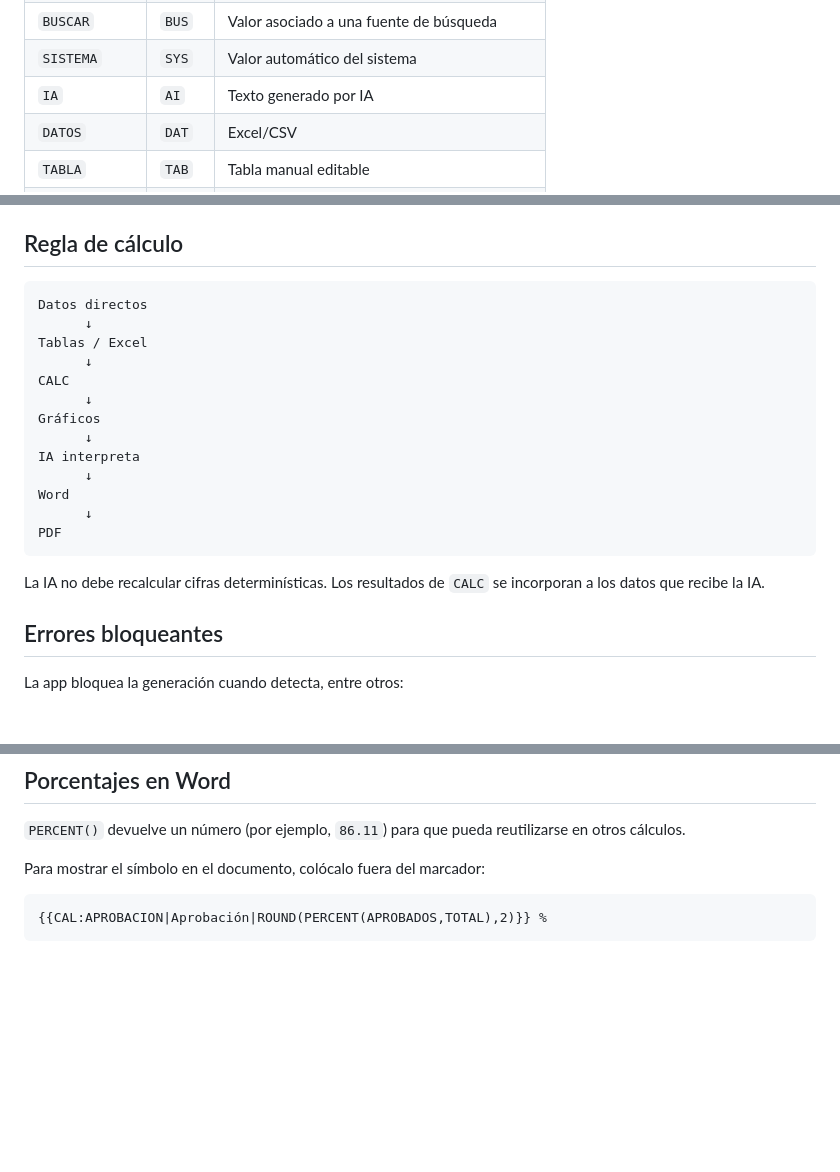
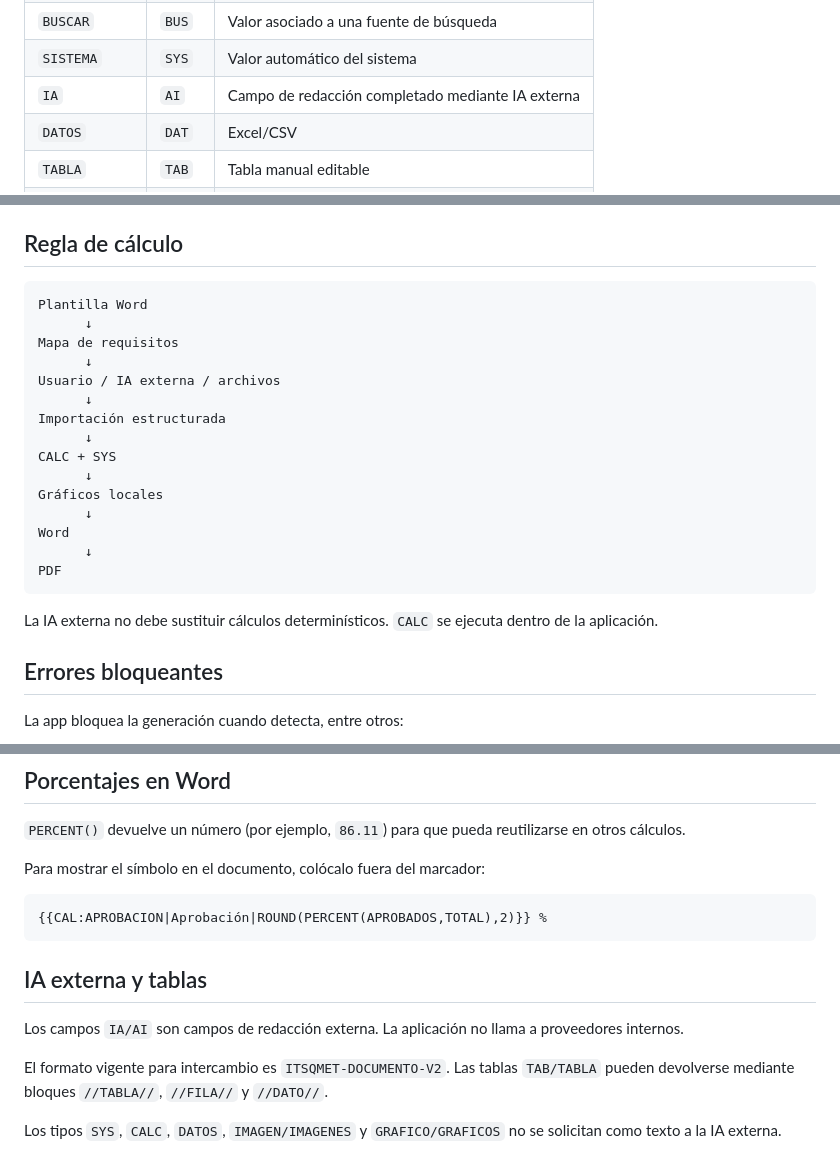
Before and after one commit to jeffer91/Documentos, a Markdown page: docs/ALIAS_CAMPOS.md, 3 parts joined by grey strips. Rendered like a GitHub page; blank space fills up the shorter version.

Commit message:
Docs: alinear alias con IA externa V2

````diff
--- a/docs/ALIAS_CAMPOS.md
+++ b/docs/ALIAS_CAMPOS.md
@@ -12,7 +12,7 @@ Esta guía define los tipos de campo que la app entiende y sus alias cortos. Se
 | `CALC` | `CAL` | Valor calculado a partir de otros campos/datos |
 | `BUSCAR` | `BUS` | Valor asociado a una fuente de búsqueda |
 | `SISTEMA` | `SYS` | Valor automático del sistema |
-| `IA` | `AI` | Texto generado por IA |
+| `IA` | `AI` | Campo de redacción completado mediante IA externa |
 | `DATOS` | `DAT` | Excel/CSV |
 | `TABLA` | `TAB` | Tabla manual editable |
 | `IMAGEN` | `IMG` | Una imagen |
@@ -106,22 +106,24 @@ La app no usa `eval()`. Las fórmulas se procesan con un motor controlado.
 ## Regla de cálculo
 
 ```text
-Datos directos
+Plantilla Word
       ↓
-Tablas / Excel
+Mapa de requisitos
       ↓
-CALC
+Usuario / IA externa / archivos
       ↓
-Gráficos
+Importación estructurada
       ↓
-IA interpreta
+CALC + SYS
+      ↓
+Gráficos locales
       ↓
 Word
       ↓
 PDF
 ```
 
-La IA no debe recalcular cifras determinísticas. Los resultados de `CALC` se incorporan a los datos que recibe la IA.
+La IA externa no debe sustituir cálculos determinísticos. `CALC` se ejecuta dentro de la aplicación.
 
 ## Errores bloqueantes
 
@@ -145,3 +147,12 @@ Para mostrar el símbolo en el documento, colócalo fuera del marcador:
 ```text
 {{CAL:APROBACION|Aprobación|ROUND(PERCENT(APROBADOS,TOTAL),2)}} %
 ```
+
+
+## IA externa y tablas
+
+Los campos `IA/AI` son campos de redacción externa. La aplicación no llama a proveedores internos.
+
+El formato vigente para intercambio es `ITSQMET-DOCUMENTO-V2`. Las tablas `TAB/TABLA` pueden devolverse mediante bloques `//TABLA//`, `//FILA//` y `//DATO//`.
+
+Los tipos `SYS`, `CALC`, `DATOS`, `IMAGEN/IMAGENES` y `GRAFICO/GRAFICOS` no se solicitan como texto a la IA externa.
````
